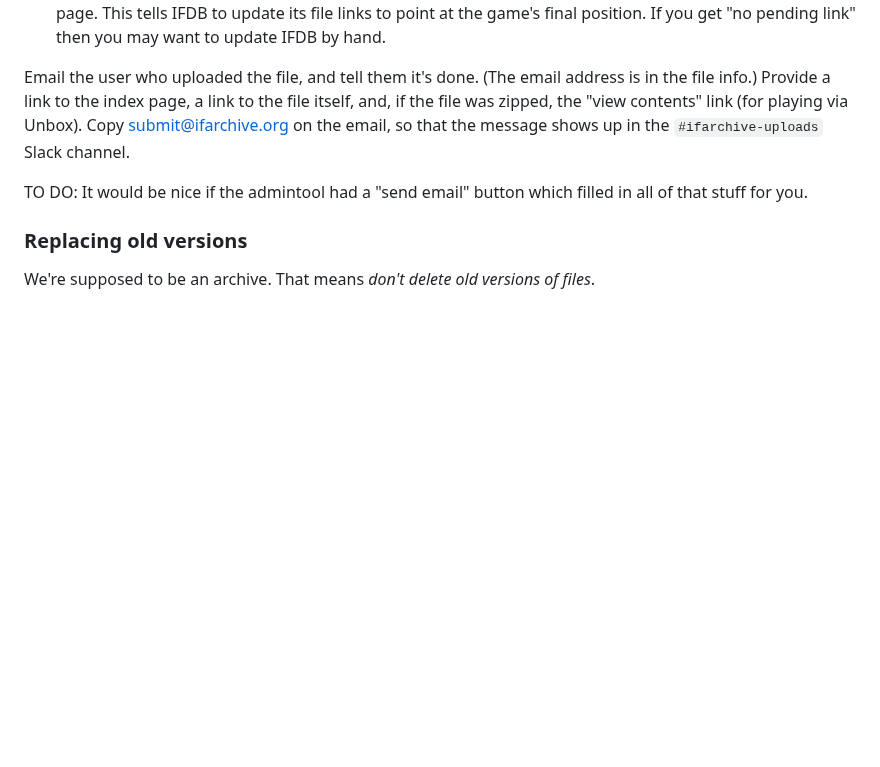
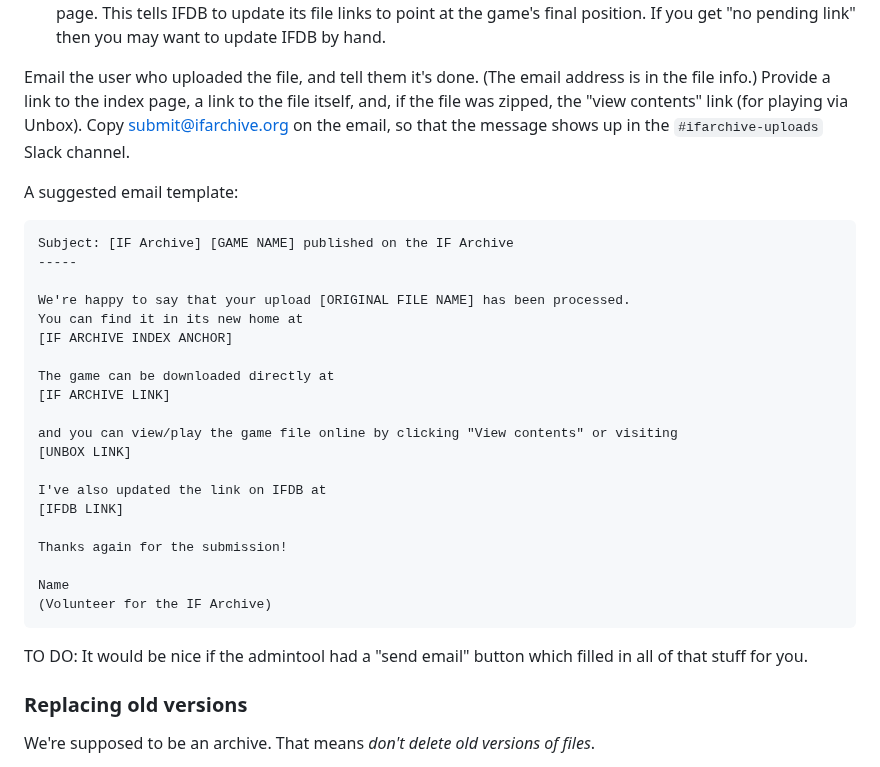
Before and after one commit to iftechfoundation/ifarchive-static, a Markdown page: md/org-procedures.md, the part around the change. Rendered like a GitHub page; blank space fills up the shorter version.

Commit message:
Add suggested email template
I took a nice email that Tabitha wrote, and turned it into a
suggested (not mandated) template.

````diff
--- a/md/org-procedures.md
+++ b/md/org-procedures.md
@@ -176,6 +176,30 @@ Fill in the description and metadata.
 
 Email the user who uploaded the file, and tell them it's done. (The email address is in the file info.) Provide a link to the index page, a link to the file itself, and, if the file was zipped, the "view contents" link (for playing via Unbox). Copy submit@ifarchive.org on the email, so that the message shows up in the `#ifarchive-uploads` Slack channel.
 
+A suggested email template:
+```
+Subject: [IF Archive] [GAME NAME] published on the IF Archive
+-----
+
+We're happy to say that your upload [ORIGINAL FILE NAME] has been processed.
+You can find it in its new home at
+[IF ARCHIVE INDEX ANCHOR]
+
+The game can be downloaded directly at
+[IF ARCHIVE LINK]
+
+and you can view/play the game file online by clicking "View contents" or visiting
+[UNBOX LINK]
+
+I've also updated the link on IFDB at
+[IFDB LINK]
+
+Thanks again for the submission!
+
+Name
+(Volunteer for the IF Archive)
+```
+
 TO DO: It would be nice if the admintool had a "send email" button which filled in all of that stuff for you.
 
 ### Replacing old versions
````
